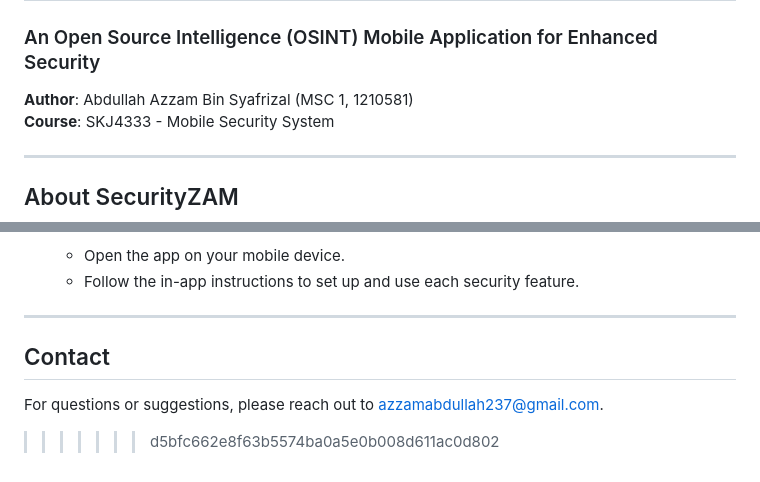
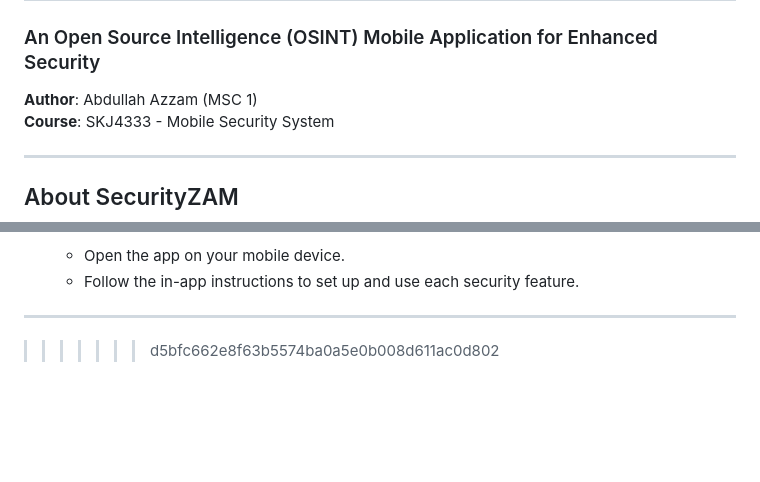
Before and after one commit to Jigenz/SecurityZAM-Mobile-Application, a Markdown page: README.md, 2 parts joined by grey strips. GitHub-like rendering; blank space fills up the shorter version.

```diff
--- a/README.md
+++ b/README.md
@@ -3,7 +3,7 @@
 
 ### An Open Source Intelligence (OSINT) Mobile Application for Enhanced Security
 
-**Author**: Abdullah Azzam Bin Syafrizal (MSC 1, 1210581)
+**Author**: Abdullah Azzam (MSC 1)
 **Course**: SKJ4333 - Mobile Security System
 
 ---
@@ -103,9 +103,7 @@ SecurityZAM provides a layered security approach to protect user data, designed
 
 ---
 
-## Contact
 
-For questions or suggestions, please reach out to azzamabdullah237@gmail.com.
 
 
 
```
Also changed, not shown: other parts of README.md (+2 -2 lines).
